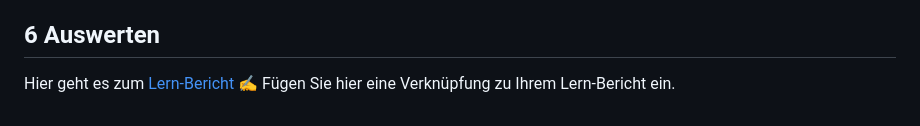
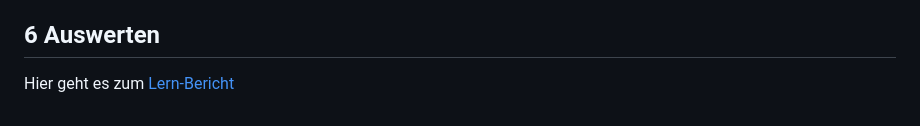
Before and after one commit to DaMu14/LA1600, a Markdown page: Projektdokumentation.md, the part around the change. Drawn GitHub-style.

```diff
--- a/Projektdokumentation.md
+++ b/Projektdokumentation.md
@@ -134,4 +134,3 @@ Wir haben viele Testfälle geschafft sodass die Website um Grunde funktioniert.
 ## 6 Auswerten
 
 Hier geht es zum [Lern-Bericht](https://github.com/DaMu14/LA1600/blob/main/Lernbericht.md)
-✍️ Fügen Sie hier eine Verknüpfung zu Ihrem Lern-Bericht ein.
```
